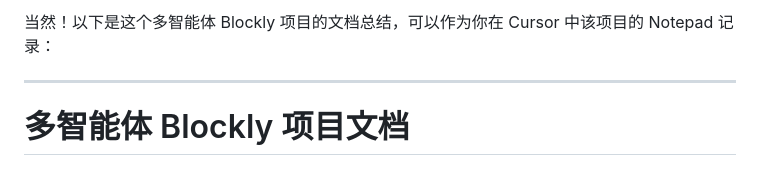
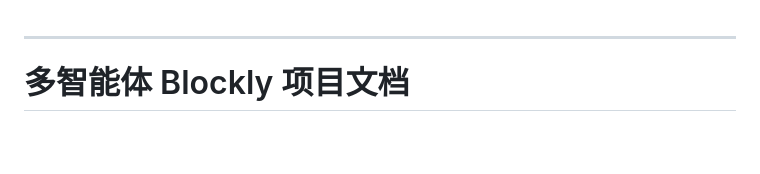
Before and after one commit to Yo-Akira/copbl, a Markdown page: readme.md, the part around the change. Drawn GitHub-style; blank space fills up the shorter version.

```diff
--- a/readme.md
+++ b/readme.md
@@ -1,4 +1,4 @@
-当然！以下是这个多智能体 Blockly 项目的文档总结，可以作为你在 Cursor 中该项目的 Notepad 记录：
+
 
 ---
 
```
